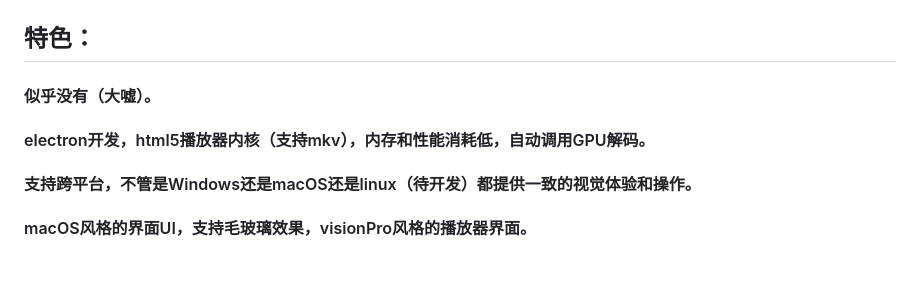
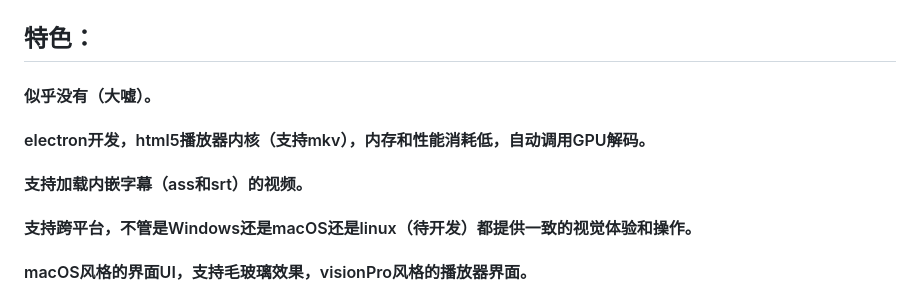
Before and after one commit to MCDFsteve/NipaPlay, a Markdown page: README.md, the part around the change. Rendered like a GitHub page; blank space fills up the shorter version.

```diff
--- a/README.md
+++ b/README.md
@@ -2,6 +2,7 @@
 ## 特色：
 #### 似乎没有（大嘘）。
 #### electron开发，html5播放器内核（支持mkv），内存和性能消耗低，自动调用GPU解码。
+#### 支持加载内嵌字幕（ass和srt）的视频。
 #### 支持跨平台，不管是Windows还是macOS还是linux（待开发）都提供一致的视觉体验和操作。
 #### macOS风格的界面UI，支持毛玻璃效果，visionPro风格的播放器界面。
 
```
